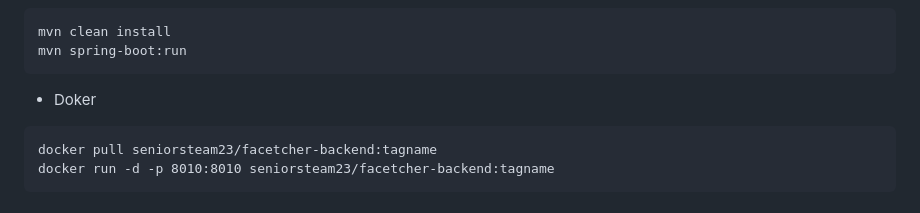
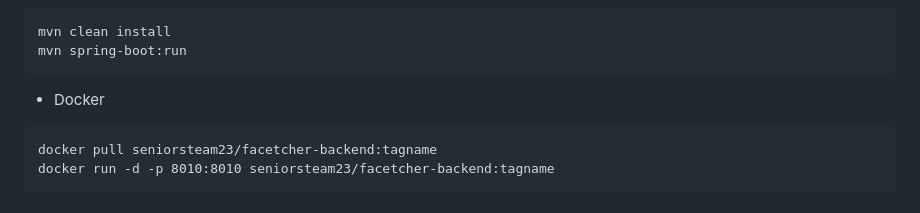
Before and after one commit to Henry-Azer/facetcher-backend, a Markdown page: README.md, the part around the change. GitHub-like rendering.

````diff
--- a/README.md
+++ b/README.md
@@ -18,7 +18,7 @@ git clone https://github.com/henry-azer/facetcher-backend.git
 mvn clean install
 mvn spring-boot:run
 ```
-- Doker
+- Docker
 
 ```
 docker pull seniorsteam23/facetcher-backend:tagname
````
